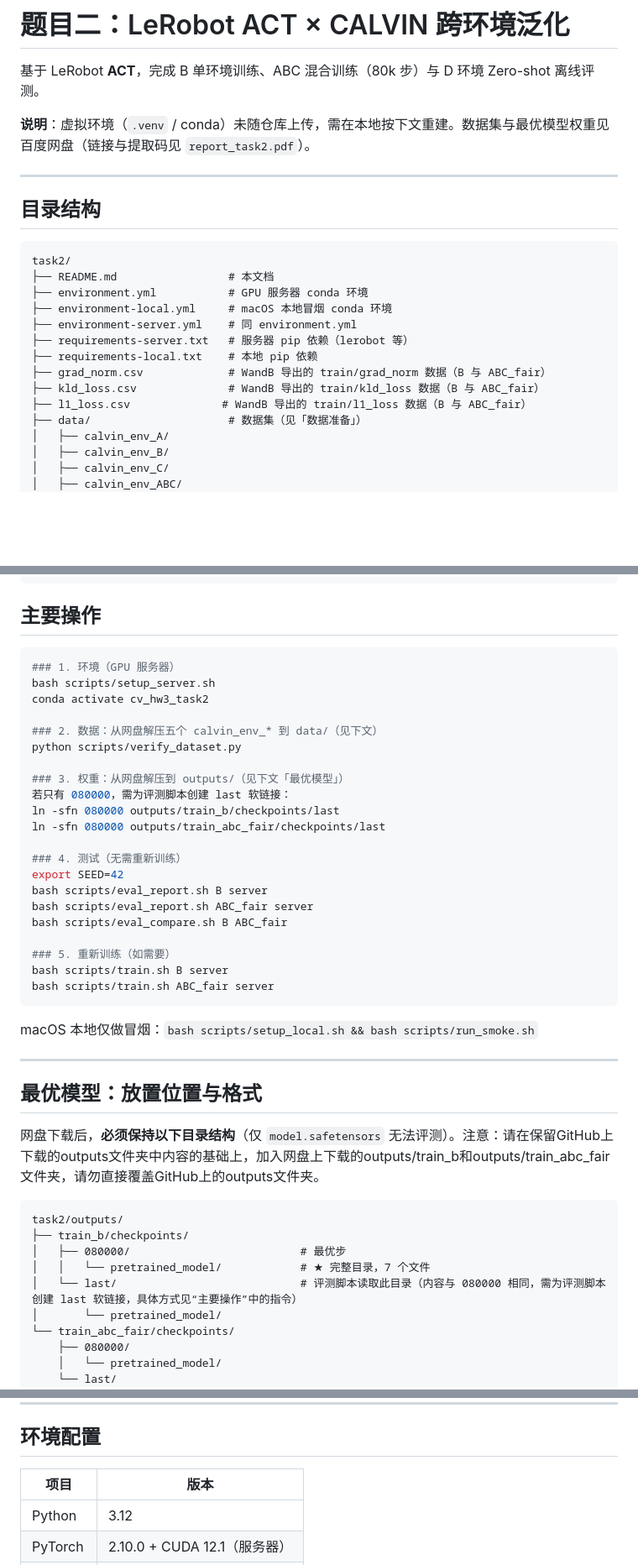
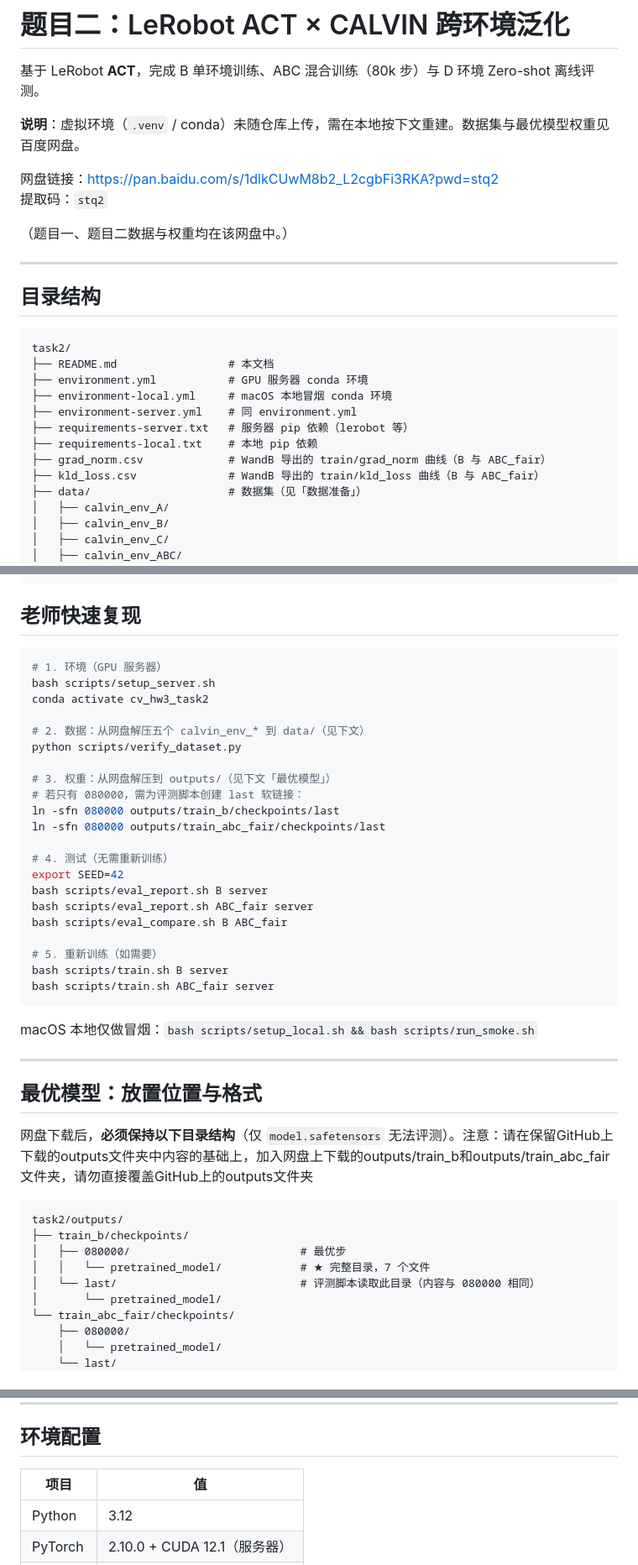
Before and after one commit to daomuyang/CV_Final_Liesen_Gai, a Markdown page: task2/README.md, 3 parts joined by grey strips. Shown at 84% size. GitHub-like rendering; blank space fills up the shorter version.

````diff
--- a/task2/README.md
+++ b/task2/README.md
@@ -2,7 +2,12 @@
 
 基于 LeRobot **ACT**，完成 B 单环境训练、ABC 混合训练（80k 步）与 D 环境 Zero-shot 离线评测。
 
-**说明**：虚拟环境（`.venv` / conda）未随仓库上传，需在本地按下文重建。数据集与最优模型权重见百度网盘（链接与提取码见 `report_task2.pdf`）。
+**说明**：虚拟环境（`.venv` / conda）未随仓库上传，需在本地按下文重建。数据集与最优模型权重见百度网盘。
+
+网盘链接：https://pan.baidu.com/s/1dlkCUwM8b2_L2cgbFi3RKA?pwd=stq2
+提取码：`stq2`
+
+（题目一、题目二数据与权重均在该网盘中。）
 
 ---
 
@@ -16,9 +21,8 @@ task2/
 ├── environment-server.yml    # 同 environment.yml
 ├── requirements-server.txt   # 服务器 pip 依赖（lerobot 等）
 ├── requirements-local.txt    # 本地 pip 依赖
-├── grad_norm.csv             # WandB 导出的 train/grad_norm 数据（B 与 ABC_fair）
-├── kld_loss.csv              # WandB 导出的 train/kld_loss 数据（B 与 ABC_fair）
-├── l1_loss.csv              # WandB 导出的 train/l1_loss 数据（B 与 ABC_fair）
+├── grad_norm.csv             # WandB 导出的 train/grad_norm 曲线（B 与 ABC_fair）
+├── kld_loss.csv              # WandB 导出的 train/kld_loss 曲线（B 与 ABC_fair）
 ├── data/                     # 数据集（见「数据准备」）
 │   ├── calvin_env_A/
 │   ├── calvin_env_B/
@@ -44,27 +48,28 @@ task2/
     └── logs/
 ```
 
-## 主要操作
+## 老师快速复现
+
 ```bash
-### 1. 环境（GPU 服务器）
+# 1. 环境（GPU 服务器）
 bash scripts/setup_server.sh
 conda activate cv_hw3_task2
 
-### 2. 数据：从网盘解压五个 calvin_env_* 到 data/（见下文）
+# 2. 数据：从网盘解压五个 calvin_env_* 到 data/（见下文）
 python scripts/verify_dataset.py
 
-### 3. 权重：从网盘解压到 outputs/（见下文「最优模型」）
-若只有 080000，需为评测脚本创建 last 软链接：
+# 3. 权重：从网盘解压到 outputs/（见下文「最优模型」）
+# 若只有 080000，需为评测脚本创建 last 软链接：
 ln -sfn 080000 outputs/train_b/checkpoints/last
 ln -sfn 080000 outputs/train_abc_fair/checkpoints/last
 
-### 4. 测试（无需重新训练）
+# 4. 测试（无需重新训练）
 export SEED=42
 bash scripts/eval_report.sh B server
 bash scripts/eval_report.sh ABC_fair server
 bash scripts/eval_compare.sh B ABC_fair
 
-### 5. 重新训练（如需要）
+# 5. 重新训练（如需要）
 bash scripts/train.sh B server
 bash scripts/train.sh ABC_fair server
 ```
@@ -75,14 +80,14 @@ macOS 本地仅做冒烟：`bash scripts/setup_local.sh && bash scripts/run_smok
 
 ## 最优模型：放置位置与格式
 
-网盘下载后，**必须保持以下目录结构**（仅 `model.safetensors` 无法评测）。注意：请在保留GitHub上下载的outputs文件夹中内容的基础上，加入网盘上下载的outputs/train_b和outputs/train_abc_fair文件夹，请勿直接覆盖GitHub上的outputs文件夹。
+网盘下载后，**必须保持以下目录结构**（仅 `model.safetensors` 无法评测）。注意：请在保留GitHub上下载的outputs文件夹中内容的基础上，加入网盘上下载的outputs/train_b和outputs/train_abc_fair文件夹，请勿直接覆盖GitHub上的outputs文件夹
 
 ```
 task2/outputs/
 ├── train_b/checkpoints/
 │   ├── 080000/                          # 最优步
 │   │   └── pretrained_model/            # ★ 完整目录，7 个文件
-│   └── last/                            # 评测脚本读取此目录（内容与 080000 相同，需为评测脚本创建 last 软链接，具体方式见“主要操作”中的指令）
+│   └── last/                            # 评测脚本读取此目录（内容与 080000 相同）
 │       └── pretrained_model/
 └── train_abc_fair/checkpoints/
     ├── 080000/
@@ -114,7 +119,7 @@ ls outputs/train_abc_fair/checkpoints/last/pretrained_model/model.safetensors
 
 ## 环境配置
 
-| 项目 | 版本 |
+| 项目 | 值 |
 |------|-----|
 | Python | 3.12 |
 | PyTorch | 2.10.0 + CUDA 12.1（服务器） |
````
Also changed, not shown: other parts of task2/README.md (+1 -1 lines).
